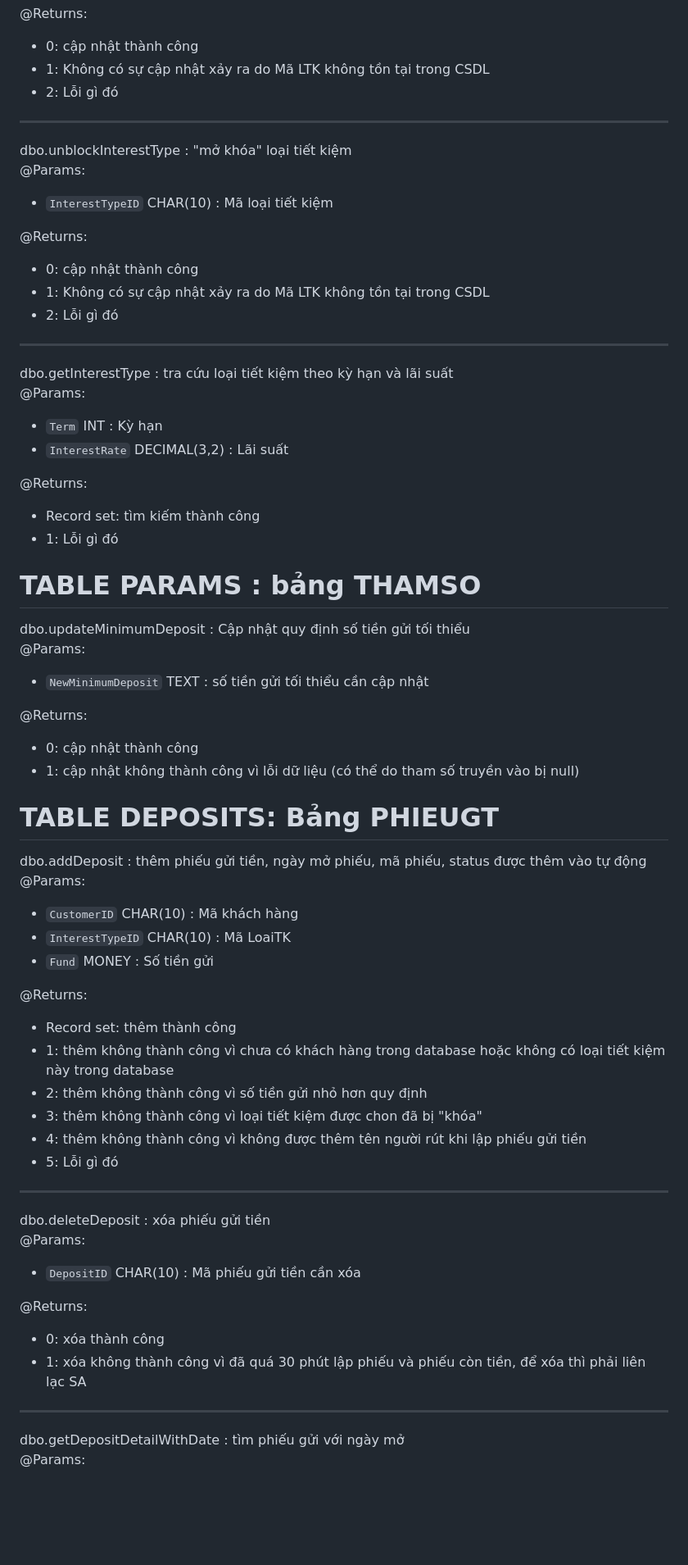
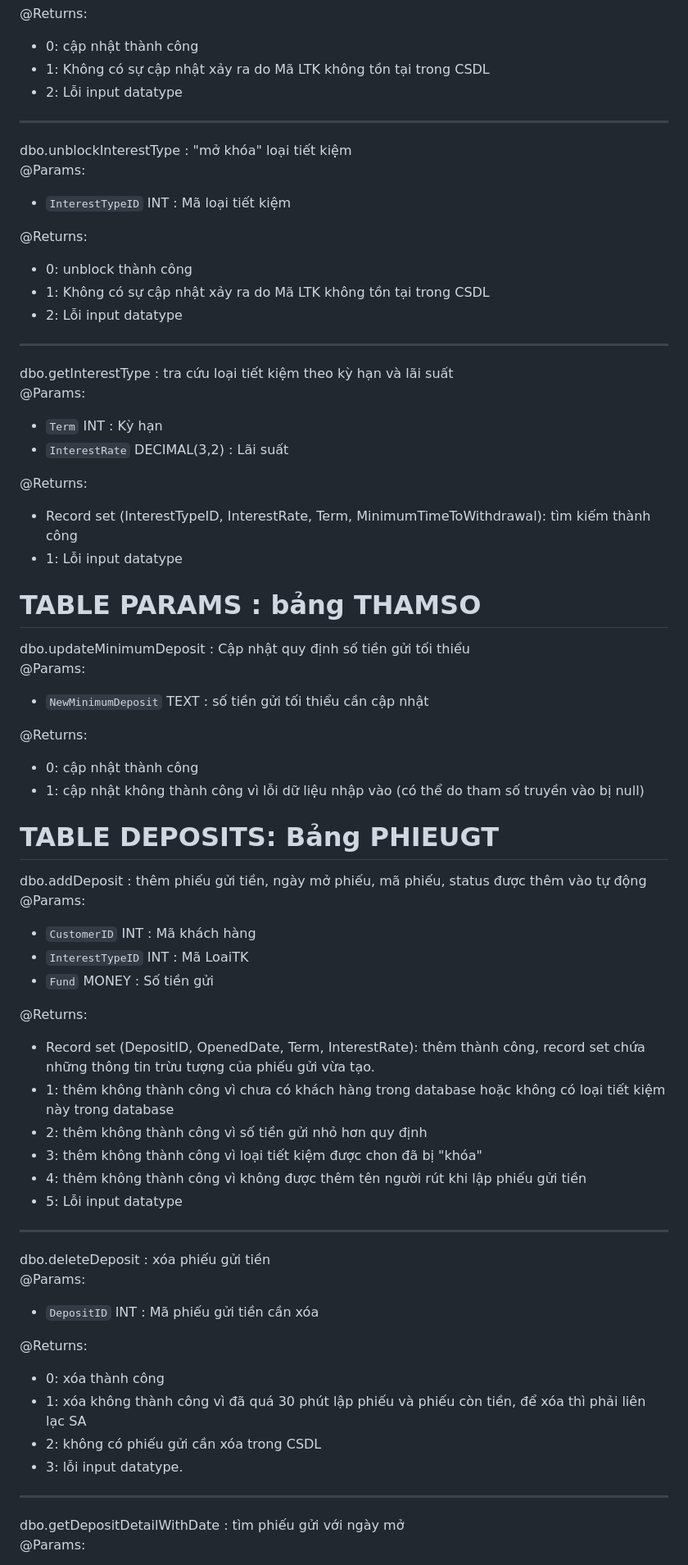
Before and after one commit to uyenbhku/SE104_QuanLySoTietKiem, a Markdown page: documents/StoredProcedures.md, the part around the change printed below. Shown: that part at 82% size. GitHub-like rendering; blank space fills up the shorter version.

```diff
--- a/documents/StoredProcedures.md
+++ b/documents/StoredProcedures.md
@@ -35,18 +75,19 @@ dbo.blockInterestType : "khóa" loại tiết kiệm \
 @Returns:
 - 0: cập nhật thành công
 - 1: Không có sự cập nhật xảy ra do Mã LTK không tồn tại trong CSDL
-- 2: Lỗi gì đó
+- 2: Lỗi input datatype
 
 <hr>
 
 dbo.unblockInterestType : "mở khóa" loại tiết kiệm \
 @Params:
-- `InterestTypeID` CHAR(10) : Mã loại tiết kiệm
+- `InterestTypeID` INT : Mã loại tiết kiệm
 
 @Returns:
-- 0: cập nhật thành công
+- 0: unblock thành công
 - 1: Không có sự cập nhật xảy ra do Mã LTK không tồn tại trong CSDL
-- 2: Lỗi gì đó
+- 2: Lỗi input datatype
+
 
 <hr>
 
@@ -56,9 +97,8 @@ dbo.getInterestType : tra cứu loại tiết kiệm theo kỳ hạn và lãi su
 - `InterestRate` DECIMAL(3,2) : Lãi suất
 
 @Returns:
-- Record set: tìm kiếm thành công
-- 1: Lỗi gì đó
-
+- Record set (InterestTypeID, InterestRate, Term, MinimumTimeToWithdrawal): tìm kiếm thành công
+- 1: Lỗi input datatype
 
 
 # TABLE PARAMS : bảng THAMSO
@@ -69,7 +109,7 @@ dbo.updateMinimumDeposit : Cập nhật quy định số tiền gửi tối thi
 
 @Returns:
 - 0: cập nhật thành công
-- 1: cập nhật không thành công vì lỗi dữ liệu (có thể do tham số truyền vào bị null)
+- 1: cập nhật không thành công vì lỗi dữ liệu nhập vào (có thể do tham số truyền vào bị null)
 
 
 
@@ -77,27 +117,29 @@ dbo.updateMinimumDeposit : Cập nhật quy định số tiền gửi tối thi
 
 dbo.addDeposit : thêm phiếu gửi tiền, ngày mở phiếu, mã phiếu, status được thêm vào tự động \
 @Params:
-- `CustomerID` CHAR(10) : Mã khách hàng
-- `InterestTypeID` CHAR(10) : Mã LoaiTK
+- `CustomerID` INT : Mã khách hàng
+- `InterestTypeID` INT : Mã LoaiTK
 - `Fund` MONEY : Số tiền gửi
 
 @Returns:
-- Record set: thêm thành công
+- Record set (DepositID, OpenedDate, Term, InterestRate): thêm thành công, record set chứa những thông tin trừu tượng của phiếu gửi vừa tạo.
 - 1: thêm không thành công vì chưa có khách hàng trong database hoặc không có loại tiết kiệm này trong database
 - 2: thêm không thành công vì số tiền gửi nhỏ hơn quy định
 - 3: thêm không thành công vì loại tiết kiệm được chon đã bị "khóa"
 - 4: thêm không thành công vì không được thêm tên người rút khi lập phiếu gửi tiền
-- 5: Lỗi gì đó
+- 5: Lỗi input datatype
 
 <hr>
 
 dbo.deleteDeposit : xóa phiếu gửi tiền \
 @Params:
-- `DepositID` CHAR(10) : Mã phiếu gửi tiền cần xóa
+- `DepositID` INT : Mã phiếu gửi tiền cần xóa
 
 @Returns:
 - 0: xóa thành công
 - 1: xóa không thành công vì đã quá 30 phút lập phiếu và phiếu còn tiền, để xóa thì phải liên lạc SA
+- 2: không có phiếu gửi cần xóa trong CSDL
+- 3: lỗi input datatype.
 
 
 <hr>
```
Also changed, not shown: other parts of documents/StoredProcedures.md (+65 -59 lines).
